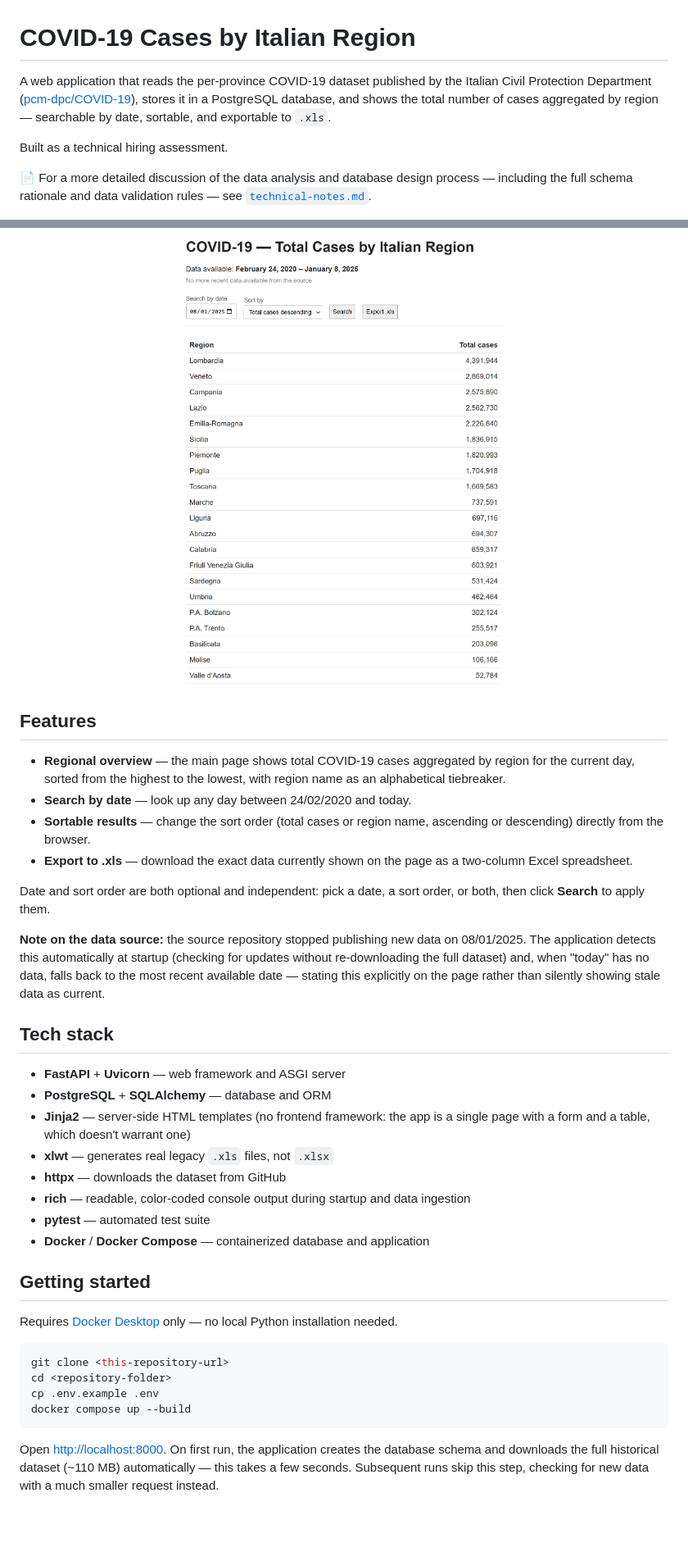
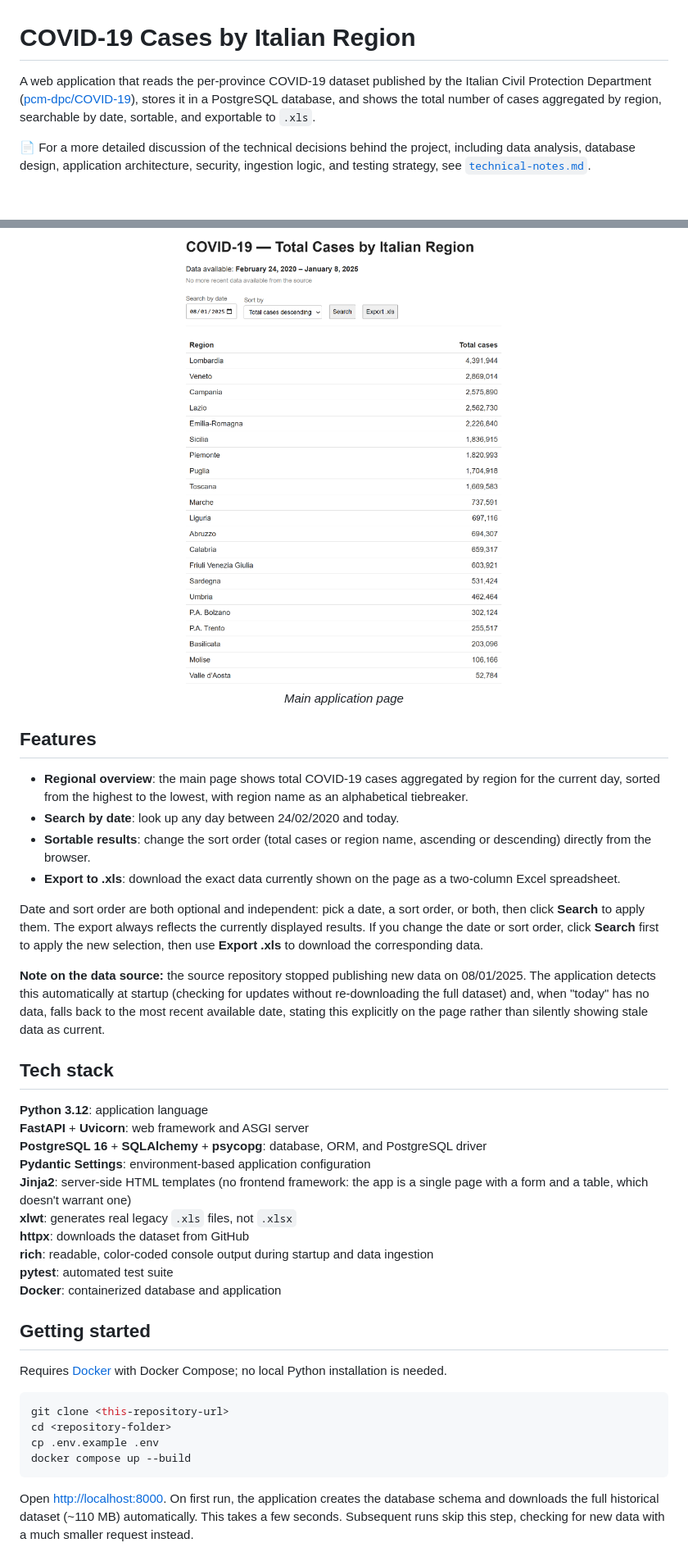
Before and after one commit to alecucco/covid19-italy-regions-web-app, a Markdown page: README.md, 2 parts joined by grey strips. Shown at 82% size. GitHub-like rendering; blank space fills up the shorter version.

Commit message:
Refine README documentation

````diff
--- a/README.md
+++ b/README.md
@@ -1,41 +1,45 @@
 # COVID-19 Cases by Italian Region
 
-A web application that reads the per-province COVID-19 dataset published by the Italian Civil Protection Department ([pcm-dpc/COVID-19](https://github.com/pcm-dpc/COVID-19)), stores it in a PostgreSQL database, and shows the total number of cases aggregated by region — searchable by date, sortable, and exportable to `.xls`.
+A web application that reads the per-province COVID-19 dataset published by the Italian Civil Protection Department ([pcm-dpc/COVID-19](https://github.com/pcm-dpc/COVID-19)), stores it in a PostgreSQL database, and shows the total number of cases aggregated by region, searchable by date, sortable, and exportable to `.xls`.
 
-Built as a technical hiring assessment.
+📄 For a more detailed discussion of the technical decisions behind the project, including data analysis, database design, application architecture, security, ingestion logic, and testing strategy, see [`technical-notes.md`](technical-notes.md).
 
-📄 For a more detailed discussion of the data analysis and database design process — including the full schema rationale and data validation rules — see [`technical-notes.md`](technical-notes.md).
 
 <p align="center">
   <img src="images/homepage.png" alt="Main page screenshot" width="80%">
+  <br>
+  <em>Main application page</em>
 </p>
 
 
 ## Features
 
-- **Regional overview** — the main page shows total COVID-19 cases aggregated by region for the current day, sorted from the highest to the lowest, with region name as an alphabetical tiebreaker.
-- **Search by date** — look up any day between 24/02/2020 and today.
-- **Sortable results** — change the sort order (total cases or region name, ascending or descending) directly from the browser.
-- **Export to .xls** — download the exact data currently shown on the page as a two-column Excel spreadsheet.
+- **Regional overview**: the main page shows total COVID-19 cases aggregated by region for the current day, sorted from the highest to the lowest, with region name as an alphabetical tiebreaker.
+- **Search by date**: look up any day between 24/02/2020 and today.
+- **Sortable results**: change the sort order (total cases or region name, ascending or descending) directly from the browser.
+- **Export to .xls**: download the exact data currently shown on the page as a two-column Excel spreadsheet.
 
 Date and sort order are both optional and independent: pick a date, a sort order, or both, then click **Search** to apply them.
+The export always reflects the currently displayed results. If you change the date or sort order, click **Search** first to apply the new selection, then use **Export .xls** to download the corresponding data.
 
-**Note on the data source:** the source repository stopped publishing new data on 08/01/2025. The application detects this automatically at startup (checking for updates without re-downloading the full dataset) and, when "today" has no data, falls back to the most recent available date — stating this explicitly on the page rather than silently showing stale data as current.
+**Note on the data source:** the source repository stopped publishing new data on 08/01/2025. The application detects this automatically at startup (checking for updates without re-downloading the full dataset) and, when "today" has no data, falls back to the most recent available date, stating this explicitly on the page rather than silently showing stale data as current.
 
 ## Tech stack
 
-- **FastAPI** + **Uvicorn** — web framework and ASGI server
-- **PostgreSQL** + **SQLAlchemy** — database and ORM
-- **Jinja2** — server-side HTML templates (no frontend framework: the app is a single page with a form and a table, which doesn't warrant one)
-- **xlwt** — generates real legacy `.xls` files, not `.xlsx`
-- **httpx** — downloads the dataset from GitHub
-- **rich** — readable, color-coded console output during startup and data ingestion
-- **pytest** — automated test suite
-- **Docker** / **Docker Compose** — containerized database and application
+**Python 3.12**: application language
+**FastAPI** + **Uvicorn**: web framework and ASGI server
+**PostgreSQL 16** + **SQLAlchemy** + **psycopg**: database, ORM, and PostgreSQL driver
+**Pydantic Settings**: environment-based application configuration
+**Jinja2**: server-side HTML templates (no frontend framework: the app is a single page with a form and a table, which doesn't warrant one)
+**xlwt**: generates real legacy `.xls` files, not `.xlsx`
+**httpx**: downloads the dataset from GitHub
+**rich**: readable, color-coded console output during startup and data ingestion
+**pytest**: automated test suite
+**Docker**: containerized database and application
 
 ## Getting started
 
-Requires [Docker Desktop](https://www.docker.com/products/docker-desktop/) only — no local Python installation needed.
+Requires [Docker](https://www.docker.com/) with Docker Compose; no local Python installation is needed.
 
 ```bash
 git clone <this-repository-url>
@@ -44,5 +48,5 @@ cp .env.example .env
 docker compose up --build
 ```
 
-Open [http://localhost:8000](http://localhost:8000). On first run, the application creates the database schema and downloads the full historical dataset (~110 MB) automatically — this takes a few seconds. Subsequent runs skip this step, checking for new data with a much smaller request instead.
+Open [http://localhost:8000](http://localhost:8000). On first run, the application creates the database schema and downloads the full historical dataset (~110 MB) automatically. This takes a few seconds. Subsequent runs skip this step, checking for new data with a much smaller request instead.
 
````
Also changed, not shown: other parts of README.md (+30 -19 lines).
